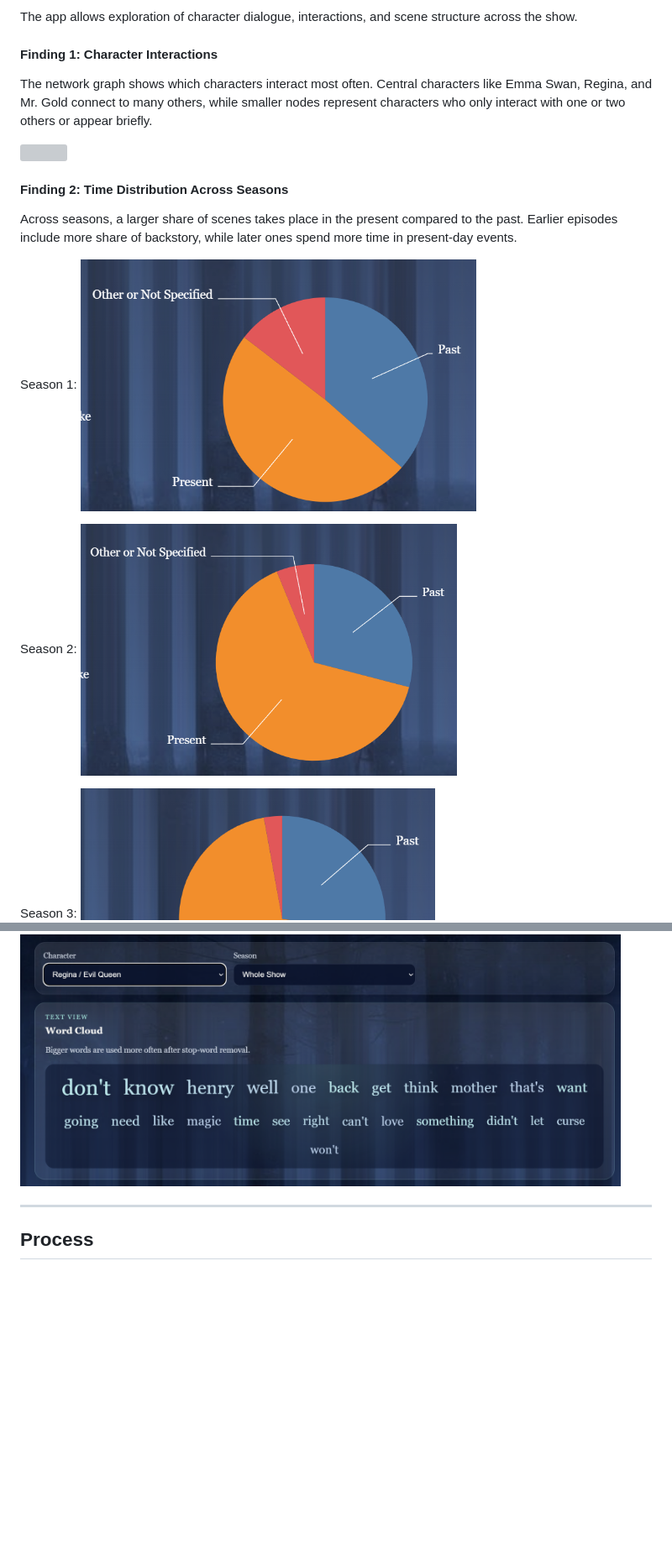
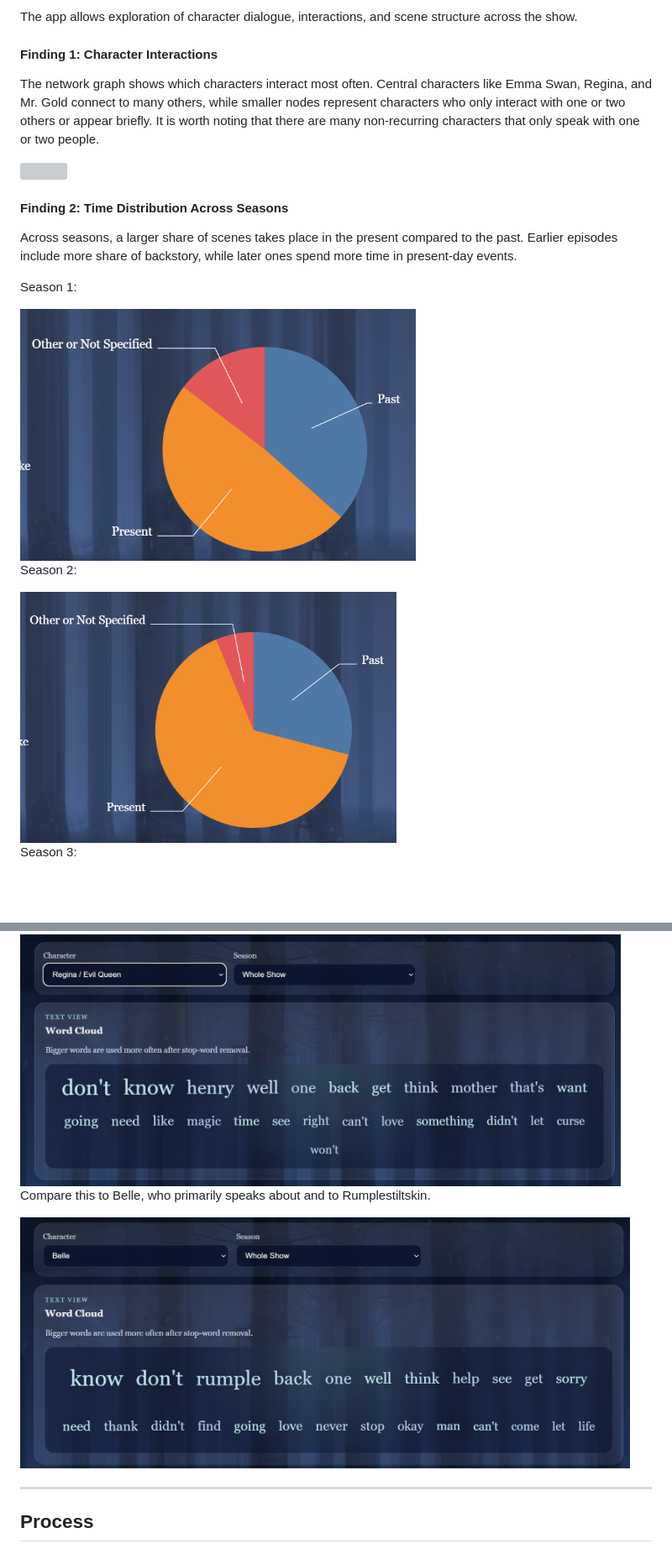
Before and after one commit to kellannd/tv-time, a Markdown page: README.md, 2 parts joined by grey strips. Shown at 84% size. Drawn GitHub-style; pictures changed too: images/screenshots/finding3.1.png (added); blank space fills up the shorter version; grey boxes are pictures that could not be loaded.

Commit message:
add to finding 3

```diff
--- a/README.md
+++ b/README.md
@@ -71,7 +71,7 @@ The app allows exploration of character dialogue, interactions, and scene struct
 
 #### Finding 1: Character Interactions
 
-The network graph shows which characters interact most often. Central characters like Emma Swan, Regina, and Mr. Gold connect to many others, while smaller nodes represent characters who only interact with one or two others or appear briefly.
+The network graph shows which characters interact most often. Central characters like Emma Swan, Regina, and Mr. Gold connect to many others, while smaller nodes represent characters who only interact with one or two others or appear briefly. It is worth noting that there are many non-recurring characters that only speak with one or two people.
 
 <img src="images/screenshots/finding1.png" height="300">
 
@@ -80,12 +80,15 @@ The network graph shows which characters interact most often. Central characters
 Across seasons, a larger share of scenes takes place in the present compared to the past. Earlier episodes include more share of backstory, while later ones spend more time in present-day events.
 
 Season 1:
+
 <img src="images/screenshots/season1finding.png" height="300">
 
 Season 2:
+
 <img src="images/screenshots/season2finding.png" height="300">
 
 Season 3:
+
 <img src="images/screenshots/season3finding.png" height="300">
 
 #### Finding 3: Dialogue Patterns by Character
@@ -93,6 +96,10 @@ Season 3:
 The word cloud highlights common words used by each character. For example, Regina’s dialogue includes words related to family, control, and magic, along with frequent references to Henry.
 
 <img src="images/screenshots/finding3.png" height="300">
+
+Compare this to Belle, who primarily speaks about and to Rumplestiltskin.
+
+<img src="images/screenshots/finding3.1.png" height="300">
 
 ---
 
```
